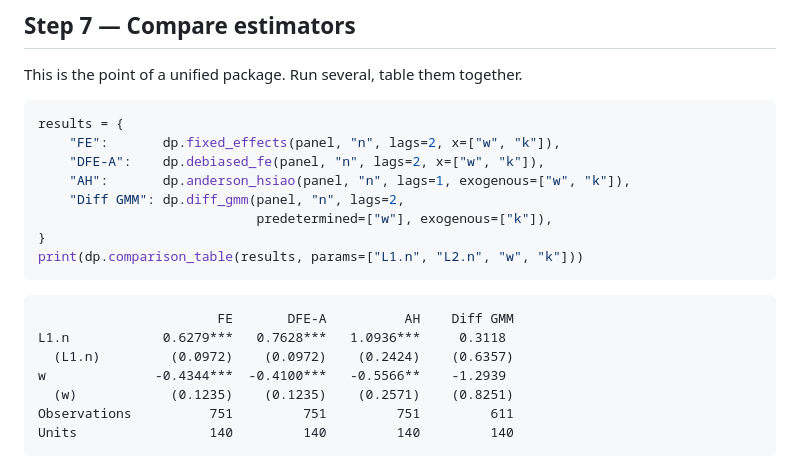
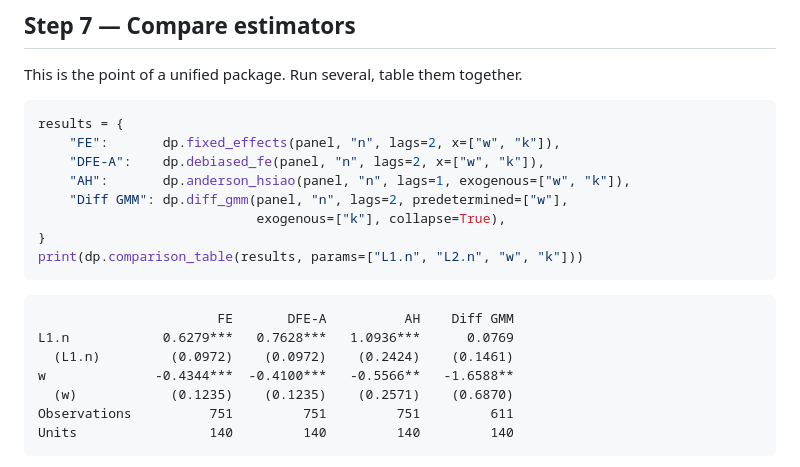
Before and after one commit to merwanroudane/dynpanelai, a Markdown page: docs/user_guide.md, the part around the change. Drawn GitHub-style.

Commit message:
Update the comparison table in the user guide to the corrected GMM column

````diff
--- a/docs/user_guide.md
+++ b/docs/user_guide.md
@@ -258,18 +258,18 @@ results = {
     "FE":       dp.fixed_effects(panel, "n", lags=2, x=["w", "k"]),
     "DFE-A":    dp.debiased_fe(panel, "n", lags=2, x=["w", "k"]),
     "AH":       dp.anderson_hsiao(panel, "n", lags=1, exogenous=["w", "k"]),
-    "Diff GMM": dp.diff_gmm(panel, "n", lags=2,
-                            predetermined=["w"], exogenous=["k"]),
+    "Diff GMM": dp.diff_gmm(panel, "n", lags=2, predetermined=["w"],
+                            exogenous=["k"], collapse=True),
 }
 print(dp.comparison_table(results, params=["L1.n", "L2.n", "w", "k"]))
 ```
 
 ```
                        FE       DFE-A          AH    Diff GMM
-L1.n            0.6279***   0.7628***   1.0936***     0.3118
-  (L1.n)         (0.0972)    (0.0972)    (0.2424)    (0.6357)
-w              -0.4344***  -0.4100***   -0.5566**    -1.2939
-  (w)            (0.1235)    (0.1235)    (0.2571)    (0.8251)
+L1.n            0.6279***   0.7628***   1.0936***      0.0769
+  (L1.n)         (0.0972)    (0.0972)    (0.2424)    (0.1461)
+w              -0.4344***  -0.4100***   -0.5566**   -1.6588**
+  (w)            (0.1235)    (0.1235)    (0.2571)    (0.6870)
 Observations          751         751         751         611
 Units                 140         140         140         140
 ```
````
